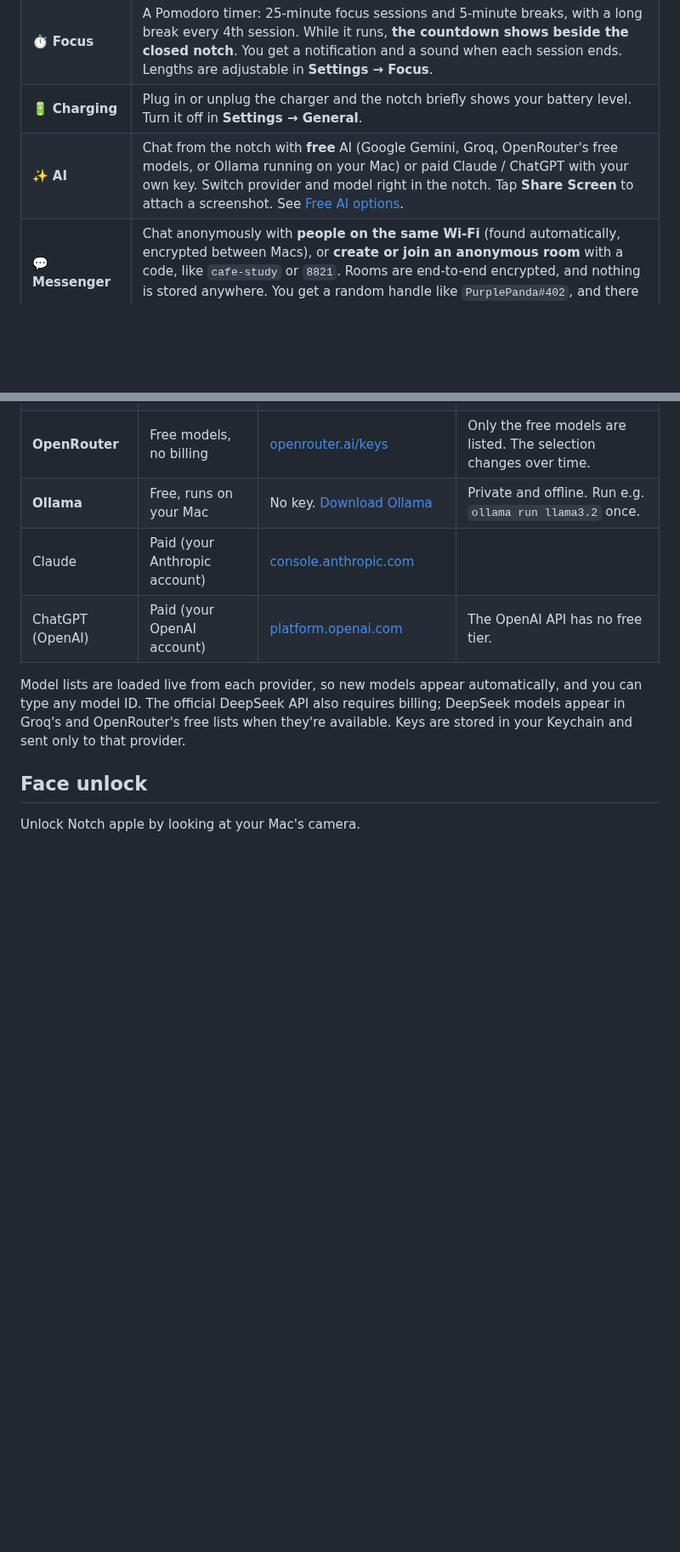
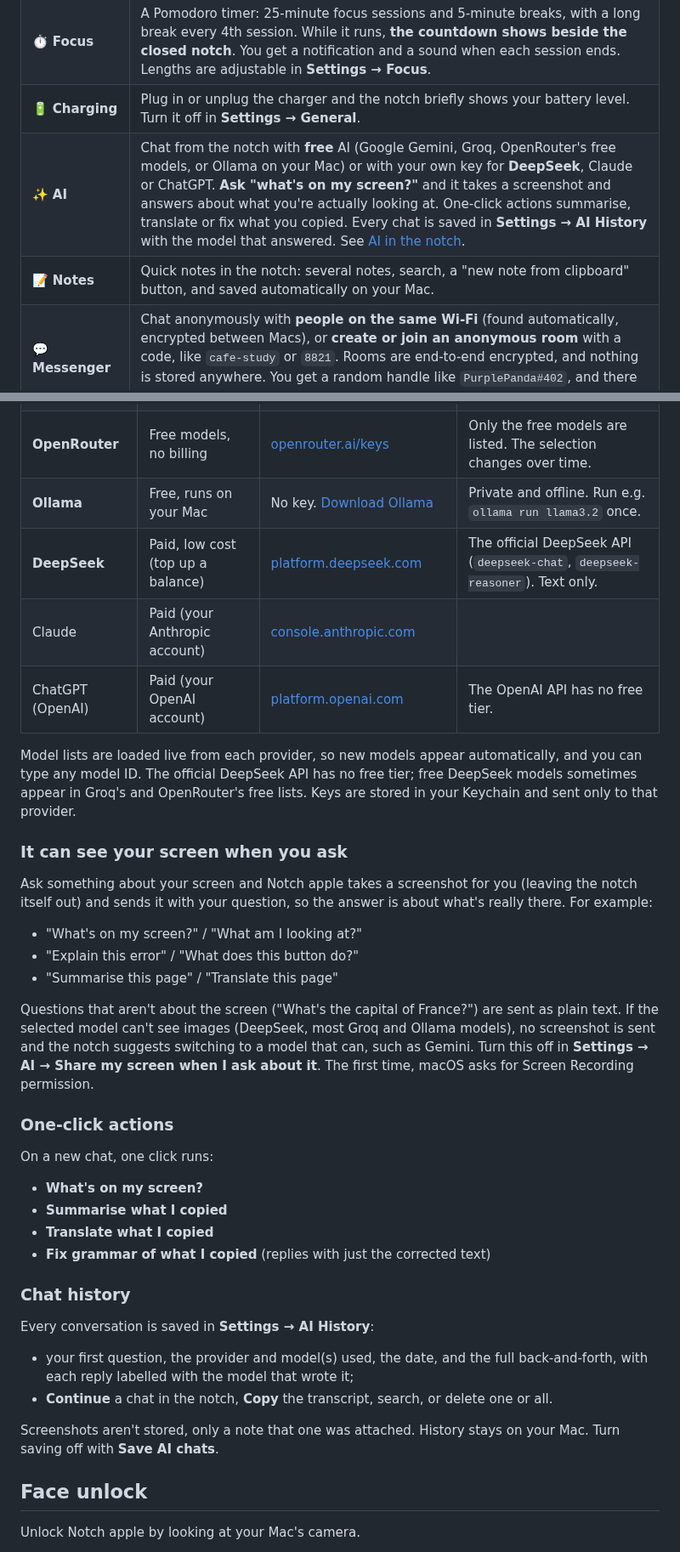
Before and after one commit to AdityaJainDXB/NotchApples, a Markdown page: README.md, 2 parts joined by grey strips. Shown at 85% size. GitHub-like rendering; blank space fills up the shorter version.

```diff
--- a/README.md
+++ b/README.md
@@ -59,7 +61,8 @@ Every module is **optional** and can be switched on or off in **Settings → Mod
 | ☀️ **Today** | The date, current weather, your next calendar events (with a **Now** badge for meetings in progress) and battery at a glance. |
 | ⏱ **Focus** | A Pomodoro timer: 25-minute focus sessions and 5-minute breaks, with a long break every 4th session. While it runs, **the countdown shows beside the closed notch**. You get a notification and a sound when each session ends. Lengths are adjustable in **Settings → Focus**. |
 | 🔋 **Charging** | Plug in or unplug the charger and the notch briefly shows your battery level. Turn it off in **Settings → General**. |
-| ✨ **AI** | Chat from the notch with **free** AI (Google Gemini, Groq, OpenRouter's free models, or Ollama running on your Mac) or paid Claude / ChatGPT with your own key. Switch provider and model right in the notch. Tap **Share Screen** to attach a screenshot. See [Free AI options](#free-ai-options). |
+| ✨ **AI** | Chat from the notch with **free** AI (Google Gemini, Groq, OpenRouter's free models, or Ollama on your Mac) or with your own key for **DeepSeek**, Claude or ChatGPT. **Ask "what's on my screen?"** and it takes a screenshot and answers about what you're actually looking at. One-click actions summarise, translate or fix what you copied. Every chat is saved in **Settings → AI History** with the model that answered. See [AI in the notch](#ai-in-the-notch). |
+| 📝 **Notes** | Quick notes in the notch: several notes, search, a "new note from clipboard" button, and saved automatically on your Mac. |
 | 💬 **Messenger** | Chat anonymously with **people on the same Wi-Fi** (found automatically, encrypted between Macs), or **create or join an anonymous room** with a code, like `cafe-study` or `8821`. Rooms are end-to-end encrypted, and nothing is stored anywhere. You get a random handle like `PurplePanda#402`, and there are no accounts. See [Using Messenger](#using-messenger). |
 | 📋 **Clipboard** | Everything you copy (text, links, images and files) is saved to a searchable history in the notch. Click an item to copy it again, pin the ones you want to keep, and filter by type. Items that password managers mark as secret are never saved, and history stays on your Mac. Choose how many items to keep in **Settings → Clipboard**. |
 | 🗂 **File Shelf** | Drag a file onto the notch and it opens straight to the shelf. Files stay there across relaunches thanks to security-scoped bookmarks. Double-click to open, or drag them back out. There's also an **Add files…** button. |
@@ -136,10 +141,39 @@ The AI tab doesn't require a paid account. Pick a provider in the notch or in **
 | **Groq** | Free tier, no billing | [console.groq.com/keys](https://console.groq.com/keys) | Very fast open models (Llama, Qwen, DeepSeek-distilled and more). |
 | **OpenRouter** | Free models, no billing | [openrouter.ai/keys](https://openrouter.ai/keys) | Only the free models are listed. The selection changes over time. |
 | **Ollama** | Free, runs on your Mac | No key. [Download Ollama](https://ollama.com/download) | Private and offline. Run e.g. `ollama run llama3.2` once. |
+| **DeepSeek** | Paid, low cost (top up a balance) | [platform.deepseek.com](https://platform.deepseek.com/api_keys) | The official DeepSeek API (`deepseek-chat`, `deepseek-reasoner`). Text only. |
 | Claude | Paid (your Anthropic account) | [console.anthropic.com](https://console.anthropic.com/settings/keys) | |
 | ChatGPT (OpenAI) | Paid (your OpenAI account) | [platform.openai.com](https://platform.openai.com/api-keys) | The OpenAI API has no free tier. |
 
-Model lists are loaded live from each provider, so new models appear automatically, and you can type any model ID. The official DeepSeek API also requires billing; DeepSeek models appear in Groq's and OpenRouter's free lists when they're available. Keys are stored in your Keychain and sent only to that provider.
+Model lists are loaded live from each provider, so new models appear automatically, and you can type any model ID. The official DeepSeek API has no free tier; free DeepSeek models sometimes appear in Groq's and OpenRouter's free lists. Keys are stored in your Keychain and sent only to that provider.
+
+### It can see your screen when you ask
+
+Ask something about your screen and Notch apple takes a screenshot for you (leaving the notch itself out) and sends it with your question, so the answer is about what's really there. For example:
+
+- "What's on my screen?" / "What am I looking at?"
+- "Explain this error" / "What does this button do?"
+- "Summarise this page" / "Translate this page"
+
+Questions that aren't about the screen ("What's the capital of France?") are sent as plain text. If the selected model can't see images (DeepSeek, most Groq and Ollama models), no screenshot is sent and the notch suggests switching to a model that can, such as Gemini. Turn this off in **Settings → AI → Share my screen when I ask about it**. The first time, macOS asks for Screen Recording permission.
+
+### One-click actions
+
+On a new chat, one click runs:
+
+- **What's on my screen?**
+- **Summarise what I copied**
+- **Translate what I copied**
+- **Fix grammar of what I copied** (replies with just the corrected text)
+
+### Chat history
+
+Every conversation is saved in **Settings → AI History**:
+
+- your first question, the provider and model(s) used, the date, and the full back-and-forth, with each reply labelled with the model that wrote it;
+- **Continue** a chat in the notch, **Copy** the transcript, search, or delete one or all.
+
+Screenshots aren't stored, only a note that one was attached. History stays on your Mac. Turn saving off with **Save AI chats**.
 
 ## Face unlock
 
```
Also changed, not shown: other parts of README.md (+5 -1 lines), docs/screenshots/settings-ai-history.png (added), 15 other files.
